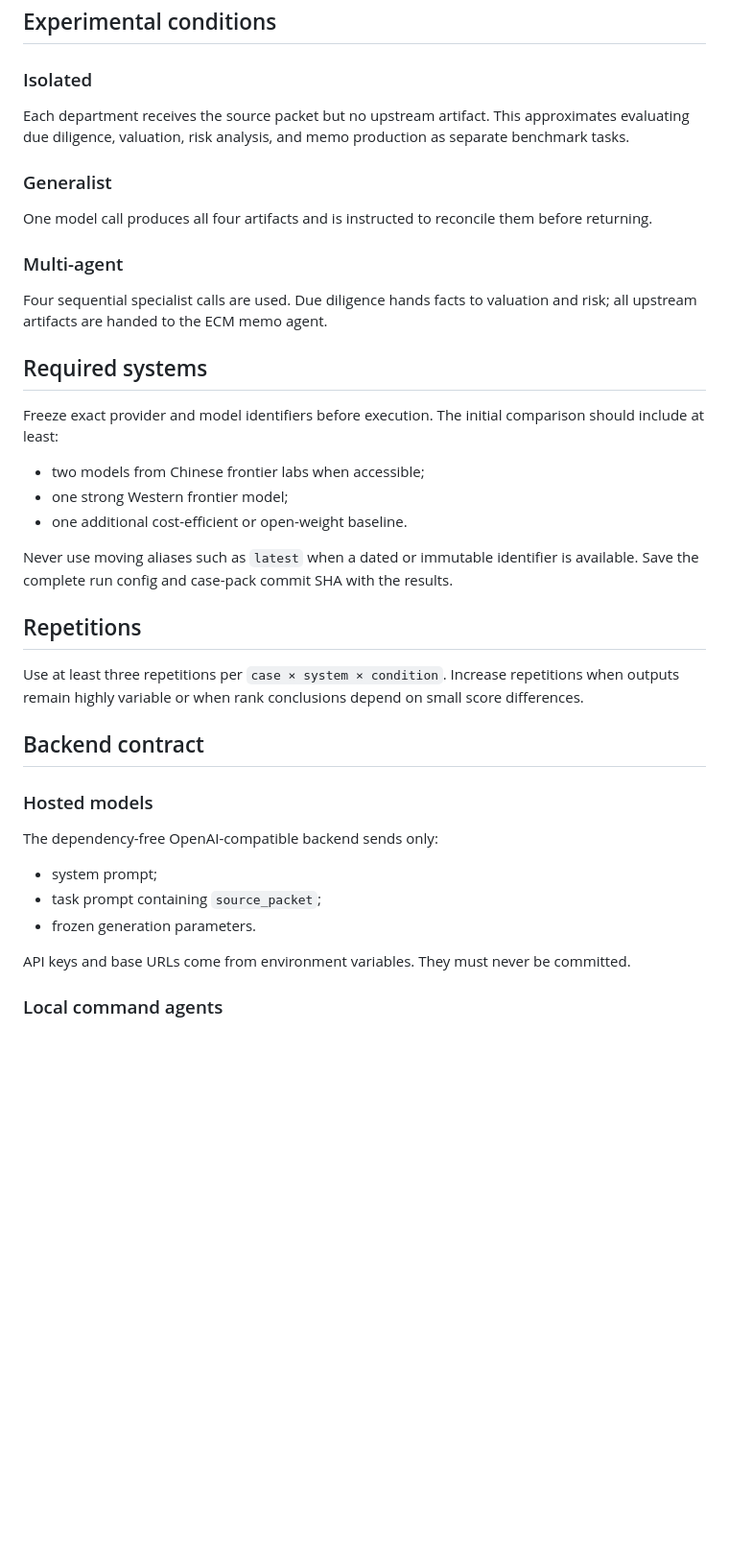
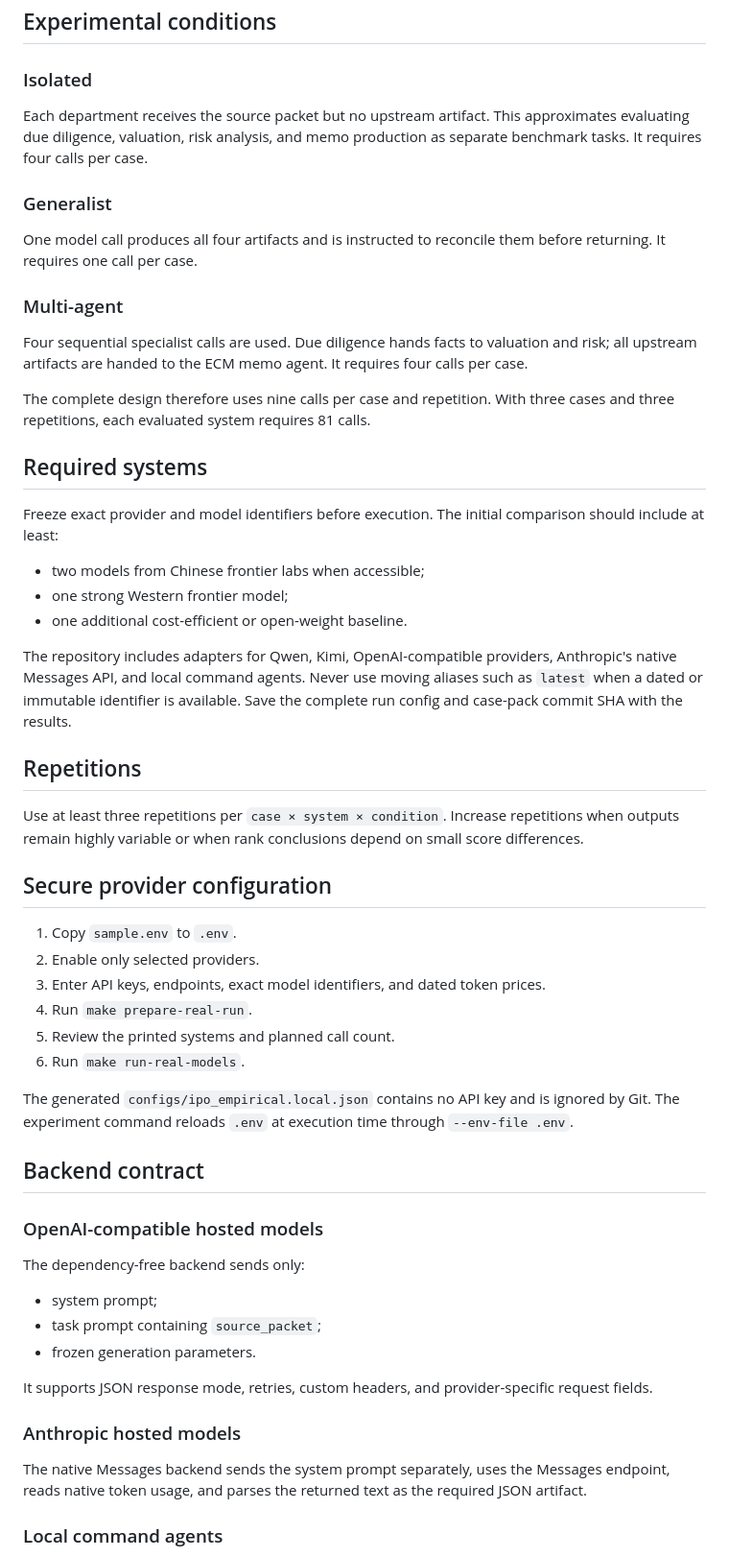
Before and after one commit to EL-K-Code/evisuff-finance, a Markdown page: docs/empirical_phase.md, the part around one of its changes. Shown at 96% size. GitHub-like rendering; blank space fills up the shorter version.

Commit message:
Document secure four-provider execution protocol

```diff
--- a/docs/empirical_phase.md
+++ b/docs/empirical_phase.md
@@ -21,15 +21,17 @@ The current annotation status requires an independent second review before paper
 
 ### Isolated
 
-Each department receives the source packet but no upstream artifact. This approximates evaluating due diligence, valuation, risk analysis, and memo production as separate benchmark tasks.
+Each department receives the source packet but no upstream artifact. This approximates evaluating due diligence, valuation, risk analysis, and memo production as separate benchmark tasks. It requires four calls per case.
 
 ### Generalist
 
-One model call produces all four artifacts and is instructed to reconcile them before returning.
+One model call produces all four artifacts and is instructed to reconcile them before returning. It requires one call per case.
 
 ### Multi-agent
 
-Four sequential specialist calls are used. Due diligence hands facts to valuation and risk; all upstream artifacts are handed to the ECM memo agent.
+Four sequential specialist calls are used. Due diligence hands facts to valuation and risk; all upstream artifacts are handed to the ECM memo agent. It requires four calls per case.
+
+The complete design therefore uses nine calls per case and repetition. With three cases and three repetitions, each evaluated system requires 81 calls.
 
 ## Required systems
 
@@ -39,23 +41,38 @@ Freeze exact provider and model identifiers before execution. The initial compar
 - one strong Western frontier model;
 - one additional cost-efficient or open-weight baseline.
 
-Never use moving aliases such as `latest` when a dated or immutable identifier is available. Save the complete run config and case-pack commit SHA with the results.
+The repository includes adapters for Qwen, Kimi, OpenAI-compatible providers, Anthropic's native Messages API, and local command agents. Never use moving aliases such as `latest` when a dated or immutable identifier is available. Save the complete run config and case-pack commit SHA with the results.
 
 ## Repetitions
 
 Use at least three repetitions per `case × system × condition`. Increase repetitions when outputs remain highly variable or when rank conclusions depend on small score differences.
 
+## Secure provider configuration
+
+1. Copy `sample.env` to `.env`.
+2. Enable only selected providers.
+3. Enter API keys, endpoints, exact model identifiers, and dated token prices.
+4. Run `make prepare-real-run`.
+5. Review the printed systems and planned call count.
+6. Run `make run-real-models`.
+
+The generated `configs/ipo_empirical.local.json` contains no API key and is ignored by Git. The experiment command reloads `.env` at execution time through `--env-file .env`.
+
 ## Backend contract
 
-### Hosted models
+### OpenAI-compatible hosted models
 
-The dependency-free OpenAI-compatible backend sends only:
+The dependency-free backend sends only:
 
 - system prompt;
 - task prompt containing `source_packet`;
 - frozen generation parameters.
 
-API keys and base URLs come from environment variables. They must never be committed.
+It supports JSON response mode, retries, custom headers, and provider-specific request fields.
+
+### Anthropic hosted models
+
+The native Messages backend sends the system prompt separately, uses the Messages endpoint, reads native token usage, and parses the returned text as the required JSON artifact.
 
 ### Local command agents
 
```
Also changed, not shown: other parts of docs/empirical_phase.md (+11 -2 lines).
